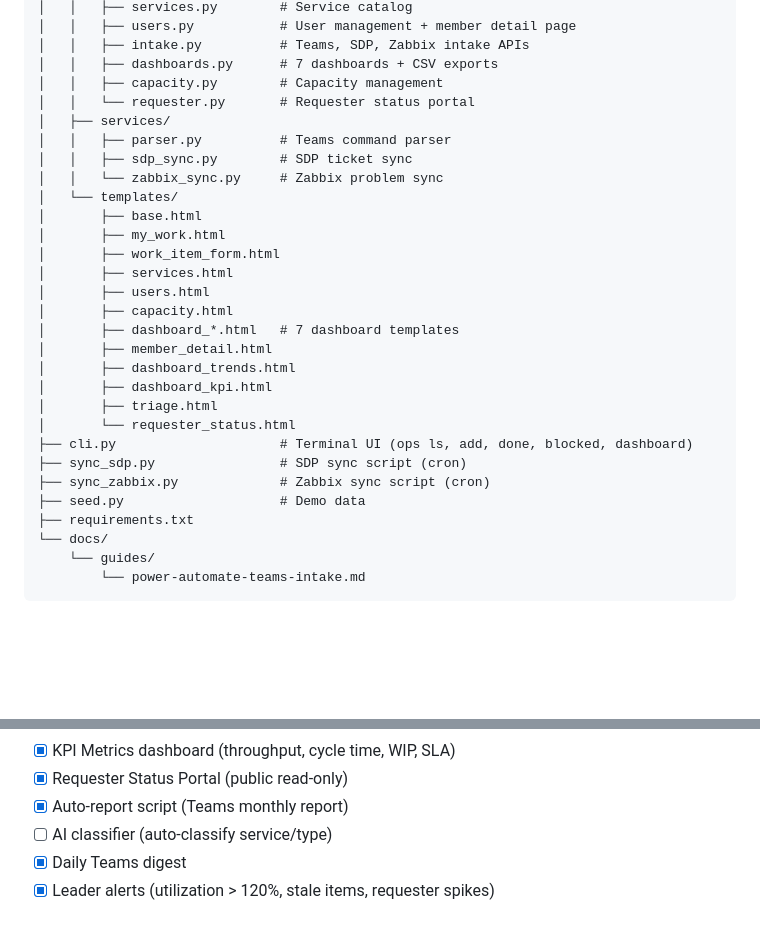
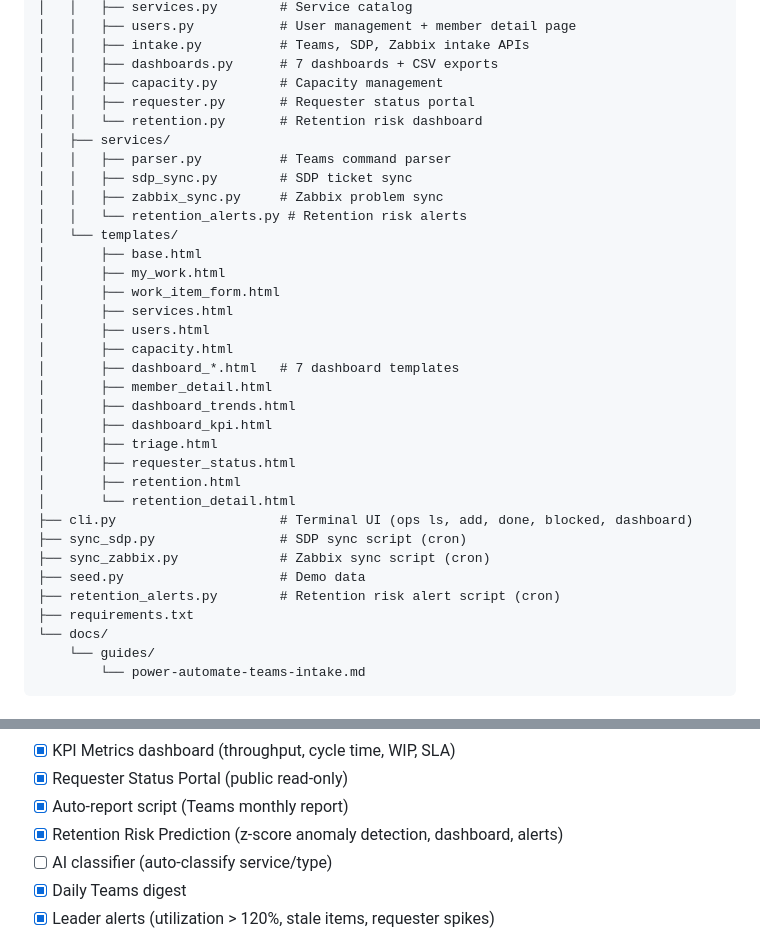
Before and after one commit to thichcode/ops-tower-control, a Markdown page: README.md, 2 parts joined by grey strips. Drawn GitHub-style; blank space fills up the shorter version.

```diff
--- a/README.md
+++ b/README.md
@@ -113,11 +120,13 @@ opsdash/
 │   │   ├── intake.py          # Teams, SDP, Zabbix intake APIs
 │   │   ├── dashboards.py      # 7 dashboards + CSV exports
 │   │   ├── capacity.py        # Capacity management
-│   │   └── requester.py       # Requester status portal
+│   │   ├── requester.py       # Requester status portal
+│   │   └── retention.py       # Retention risk dashboard
 │   ├── services/
 │   │   ├── parser.py          # Teams command parser
 │   │   ├── sdp_sync.py        # SDP ticket sync
-│   │   └── zabbix_sync.py     # Zabbix problem sync
+│   │   ├── zabbix_sync.py     # Zabbix problem sync
+│   │   └── retention_alerts.py # Retention risk alerts
 │   └── templates/
 │       ├── base.html
 │       ├── my_work.html
@@ -130,11 +139,14 @@ opsdash/
 │       ├── dashboard_trends.html
 │       ├── dashboard_kpi.html
 │       ├── triage.html
-│       └── requester_status.html
+│       ├── requester_status.html
+│       ├── retention.html
+│       └── retention_detail.html
 ├── cli.py                     # Terminal UI (ops ls, add, done, blocked, dashboard)
 ├── sync_sdp.py                # SDP sync script (cron)
 ├── sync_zabbix.py             # Zabbix sync script (cron)
 ├── seed.py                    # Demo data
+├── retention_alerts.py        # Retention risk alert script (cron)
 ├── requirements.txt
 └── docs/
     └── guides/
@@ -291,6 +303,7 @@ print(r.status_code)
 - [x] KPI Metrics dashboard (throughput, cycle time, WIP, SLA)
 - [x] Requester Status Portal (public read-only)
 - [x] Auto-report script (Teams monthly report)
+- [x] Retention Risk Prediction (z-score anomaly detection, dashboard, alerts)
 - [ ] AI classifier (auto-classify service/type)
 - [x] Daily Teams digest
 - [x] Leader alerts (utilization > 120%, stale items, requester spikes)
```
Also changed, not shown: other parts of README.md (+7 -0 lines), screenshots/retention.png (added), screenshots/retention_detail.png (added), 2 other files.
